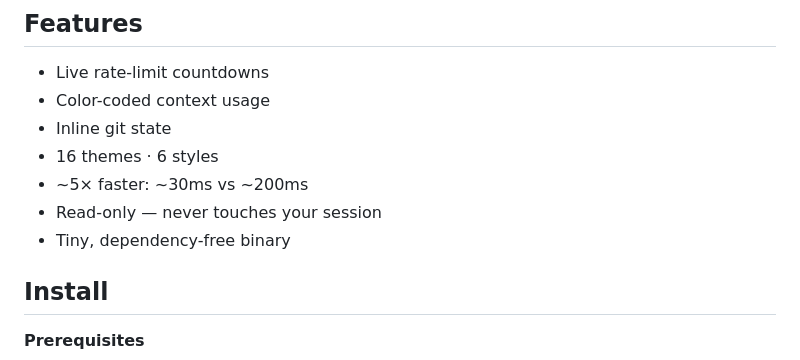
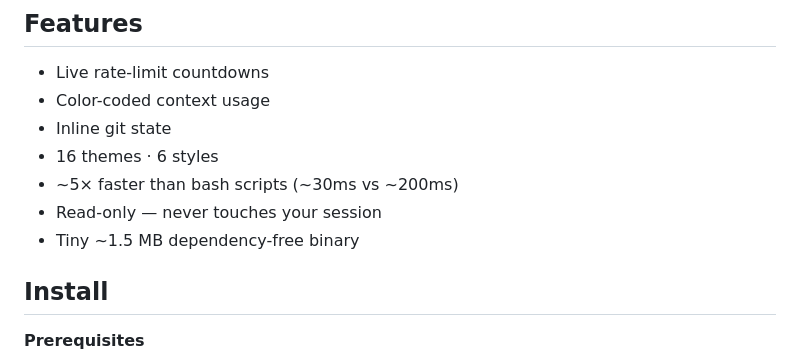
Before and after one commit to micschr0/claudebar, a Markdown page: README.md, the part around the change. Rendered like a GitHub page.

Commit message:
docs: mention bash scripts in the speed bullet; add binary size to "tiny"
- "~5× faster than bash scripts (~30ms vs ~200ms)"
- "Tiny ~1.5 MB dependency-free binary"

Co-Authored-By: Claude Opus 4.8 (1M context) <noreply@anthropic.com>

```diff
--- a/README.md
+++ b/README.md
@@ -18,9 +18,9 @@
 - Color-coded context usage
 - Inline git state
 - 16 themes · 6 styles
-- ~5× faster: ~30ms vs ~200ms
+- ~5× faster than bash scripts (~30ms vs ~200ms)
 - Read-only — never touches your session
-- Tiny, dependency-free binary
+- Tiny ~1.5 MB dependency-free binary
 
 ## Install
 
```
